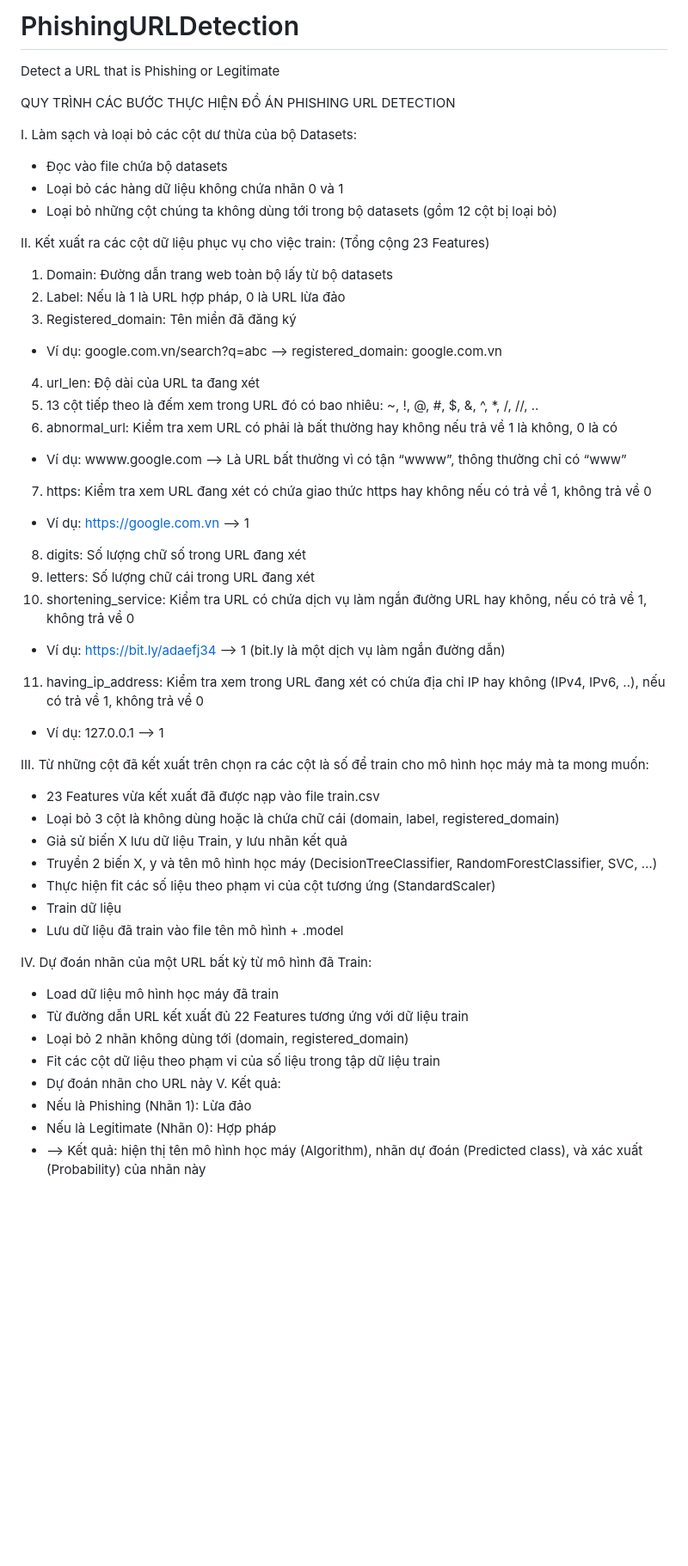
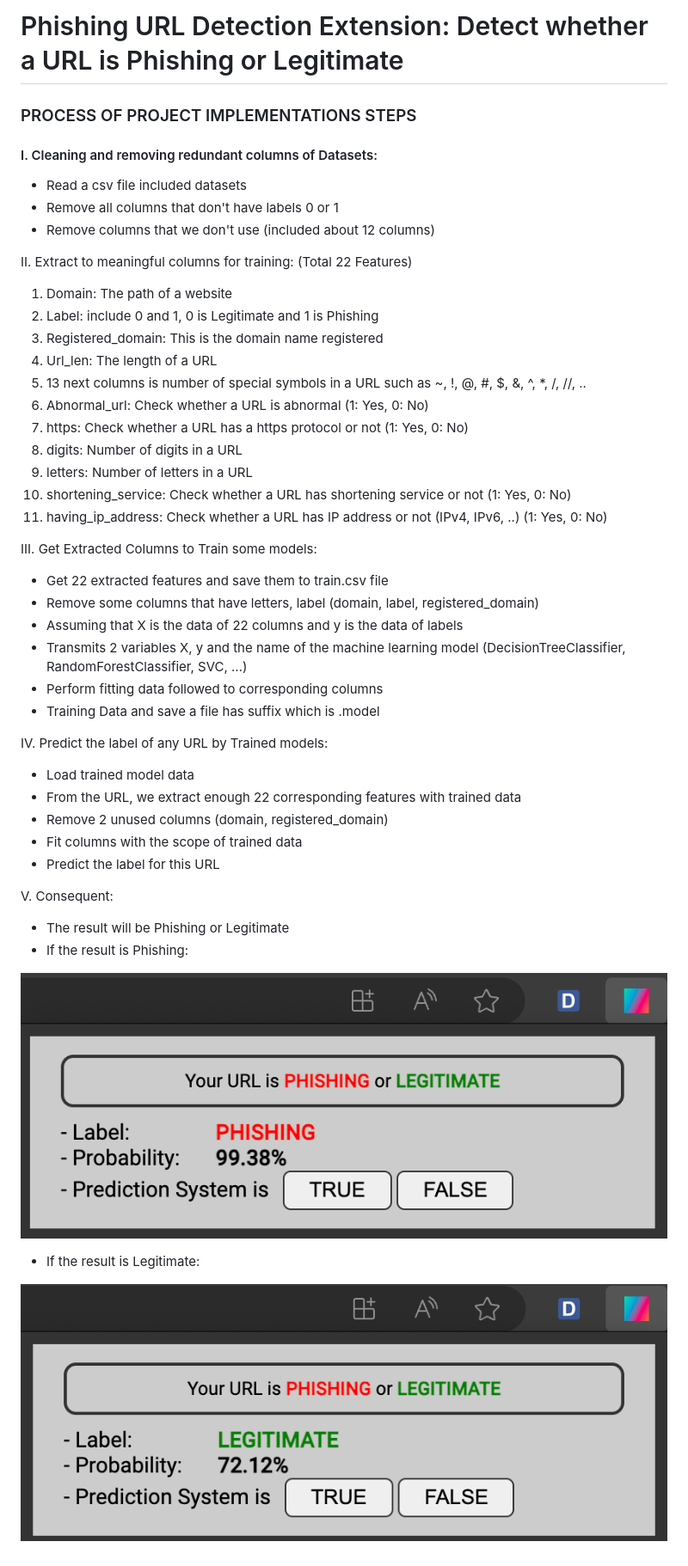
Before and after one commit to NguyenTranTanQuy/PhishingURLDetection, a Markdown page: README.md, the part around the change. Shown: that part at 86% size. Drawn GitHub-style; pictures changed too: templates/images/Legitimate Result.png (added), templates/images/Phishing Ressult.png (added); blank space fills up the shorter version.

Commit message:
Updated README.md (15-11-2023)

```diff
--- a/README.md
+++ b/README.md
@@ -1,48 +1,45 @@
-# PhishingURLDetection
-Detect a URL that is Phishing or Legitimate
+# Phishing URL Detection Extension: Detect whether a URL is Phishing or Legitimate
+### PROCESS OF PROJECT IMPLEMENTATIONS STEPS
 
-QUY TRÌNH CÁC BƯỚC THỰC HIỆN ĐỒ ÁN
-PHISHING URL DETECTION
+#### I. Cleaning and removing redundant columns of Datasets:
+-	Read a csv file included datasets
+-	Remove all columns that don't have labels 0 or 1
+-   Remove columns that we don't use (included about 12 columns)
 
-I.	Làm sạch và loại bỏ các cột dư thừa của bộ Datasets:
--	Đọc vào file chứa bộ datasets
--	Loại bỏ các hàng dữ liệu không chứa nhãn 0 và 1
--	Loại bỏ những cột chúng ta không dùng tới trong bộ datasets (gồm 12 cột bị loại bỏ)
+II.	Extract to meaningful columns for training: (Total 22 Features)
+1.	Domain: The path of a website
+2.	Label: include 0 and 1, 0 is Legitimate and 1 is Phishing
+3.	Registered_domain: This is the domain name registered
+4.	Url_len: The length of a URL
+5.  13 next columns is number of special symbols in a URL such as ~, !, @, #, $, &, ^, *, /, //, ..
+6.	Abnormal_url: Check whether a URL is abnormal (1: Yes, 0: No)
+7.	https: Check whether a URL has a https protocol or not (1: Yes, 0: No)
+8.	digits: Number of digits in a URL
+9.	letters: Number of letters in a URL
+10.	shortening_service: Check whether a URL has shortening service or not (1: Yes, 0: No)
+11.	having_ip_address: Check whether a URL has IP address or not (IPv4, IPv6, ..) (1: Yes, 0: No)
 
-II.	Kết xuất ra các cột dữ liệu phục vụ cho việc train: (Tổng cộng 23 Features)
-1.	Domain: Đường dẫn trang web toàn bộ lấy từ bộ datasets
-2.	Label: Nếu là 1 là URL hợp pháp, 0 là URL lừa đảo
-3.	Registered_domain: Tên miền đã đăng ký
--	Ví dụ: google.com.vn/search?q=abc --> registered_domain: google.com.vn
-4.	url_len: Độ dài của URL ta đang xét
-5.	13 cột tiếp theo là đếm xem trong URL đó có bao nhiêu: ~, !, @, #, $, &, ^, *, /, //, ..
-6.	abnormal_url: Kiểm tra xem URL có phải là bất thường hay không nếu trả về 1 là không, 0 là có
--	Ví dụ: wwww.google.com --> Là URL bất thường vì có tận “wwww”, thông thường chỉ có “www”
-7.	https: Kiểm tra xem URL đang xét có chứa giao thức https hay không nếu có trả về 1, không trả về 0
--	Ví dụ: https://google.com.vn --> 1
-8.	digits: Số lượng chữ số trong URL đang xét
-9.	letters: Số lượng chữ cái trong URL đang xét
-10.	shortening_service: Kiểm tra URL có chứa dịch vụ làm ngắn đường URL hay không, nếu có trả về 1, không trả về 0
--	Ví dụ: https://bit.ly/adaefj34 --> 1 (bit.ly là một dịch vụ làm ngắn đường dẫn)
-11.	having_ip_address: Kiểm tra xem trong URL đang xét có chứa địa chỉ IP hay không (IPv4, IPv6, ..), nếu có trả về 1, không trả về 0
--	Ví dụ: 127.0.0.1 --> 1
+III. Get Extracted Columns to Train some models:
+-	Get 22 extracted features and save them to train.csv file
+-   Remove some columns that have letters, label (domain, label, registered_domain)
+-	Assuming that X is the data of 22 columns and y is the data of labels
+-	Transmits 2 variables X, y and the name of the machine learning model (DecisionTreeClassifier, RandomForestClassifier, SVC, …)
+-   Perform fitting data followed to corresponding columns
+-	Training Data and save a file has suffix which is .model
 
-III.	Từ những cột đã kết xuất trên chọn ra các cột là số để train cho mô hình học máy mà ta mong muốn:
--	23 Features vừa kết xuất đã được nạp vào file train.csv
--	Loại bỏ 3 cột là không dùng hoặc là chứa chữ cái (domain, label, registered_domain)
--	Giả sử biến X lưu dữ liệu Train, y lưu nhãn kết quả
--	Truyền 2 biến X, y và tên mô hình học máy (DecisionTreeClassifier, RandomForestClassifier, SVC, …)
--	Thực hiện fit các số liệu theo phạm vi của cột tương ứng (StandardScaler)
--	Train dữ liệu
--	Lưu dữ liệu đã train vào file tên mô hình + .model
+IV. Predict the label of any URL by Trained models:
+-	Load trained model data
+-   From the URL, we extract enough 22 corresponding features with trained data
+-	Remove 2 unused columns (domain, registered_domain)
+-   Fit columns with the scope of trained data
+-   Predict the label for this URL
 
-IV.	Dự đoán nhãn của một URL bất kỳ từ mô hình đã Train:
--	Load dữ liệu mô hình học máy đã train
--	Từ đường dẫn URL kết xuất đủ 22 Features tương ứng với dữ liệu train
--	Loại bỏ 2 nhãn không dùng tới (domain, registered_domain)
--	Fit các cột dữ liệu theo phạm vi của số liệu trong tập dữ liệu train
--	Dự đoán nhãn cho URL này
-V.	Kết quả:
--	Nếu là Phishing (Nhãn 1): Lừa đảo
--	Nếu là Legitimate (Nhãn 0): Hợp pháp
-- --> Kết quả: hiện thị tên mô hình học máy (Algorithm), nhãn dự đoán (Predicted class), và xác xuất (Probability) của nhãn này
+V.	Consequent:
+-   The result will be Phishing or Legitimate
+-   If the result is Phishing:
+
+![alt text](./templates/images/Phishing%20Ressult.png)
+
+-   If the result is Legitimate:
+
+![alt text](./templates/images/Legitimate%20Result.png)
```
